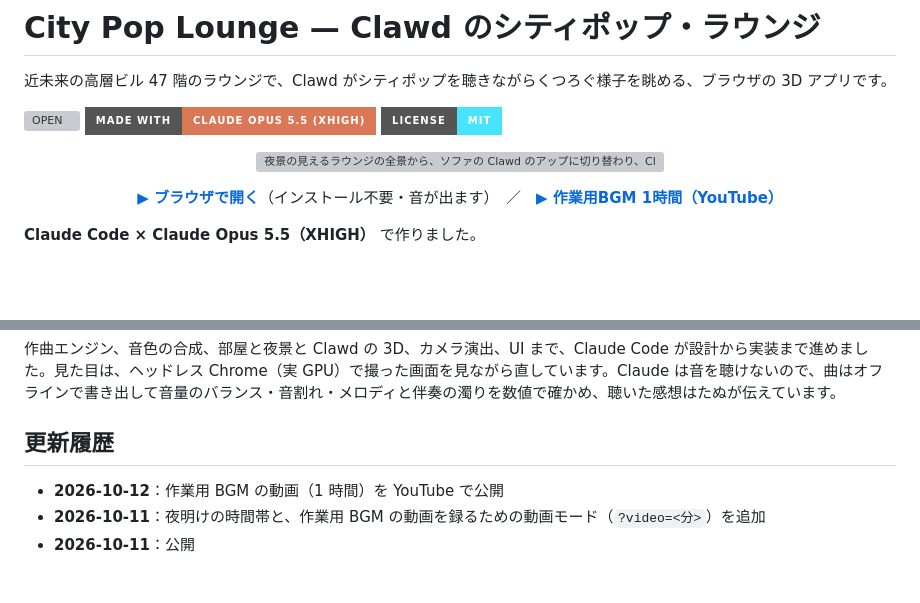
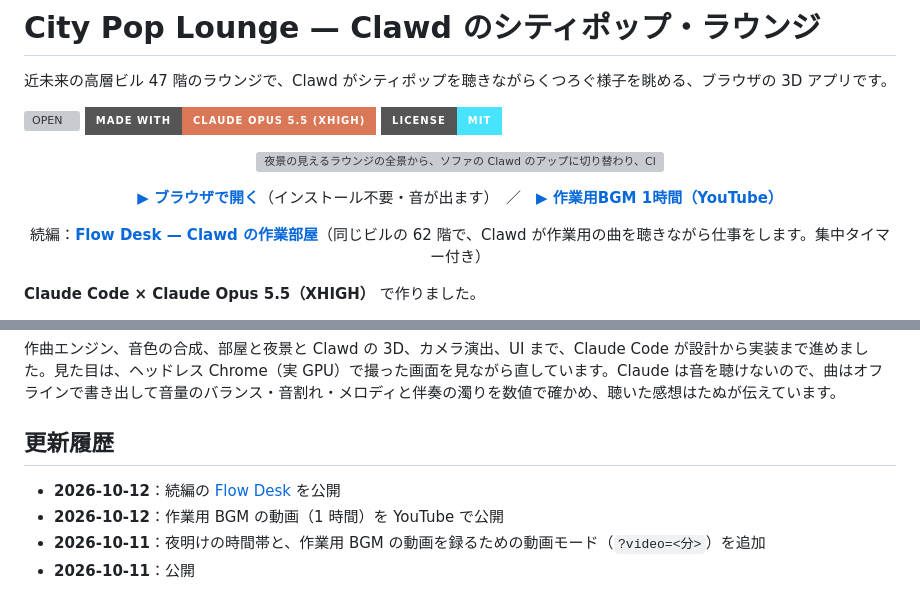
Before and after one commit to tanuu5/clawd-city-pop-lounge, a Markdown page: README.md, 2 parts joined by grey strips. GitHub-like rendering; badges without logos; blank space fills up the shorter version; grey boxes are pictures that could not be loaded.

Commit message:
Link the sequel, Flow Desk, from the README
続編の Flow Desk（同じビルの 62 階で、Clawd が作業用の曲を聴きながら仕事をする、集中タイマー付きの作品）を
公開したので、この作品の README からたどれるようにした（ユーザーの希望）。
上部のリンクの下に続編への 1 行と、更新履歴に 1 行を足した。

確認：差分が README の 2 か所だけで、個人情報を含まないことを確認。

AI-Model: claude-opus-5-5
AI-Effort: xhigh
Co-Authored-By: Claude Opus 5.5 <noreply@anthropic.com>

```diff
--- a/README.md
+++ b/README.md
@@ -11,6 +11,8 @@
 </p>
 
 <p align="center"><b><a href="https://tanuu5.github.io/clawd-city-pop-lounge/">▶ ブラウザで開く</a></b>（インストール不要・音が出ます）　／　<b><a href="https://youtu.be/FQ4wE-IDKeE">▶ 作業用BGM 1時間（YouTube）</a></b></p>
+
+<p align="center">続編：<b><a href="https://github.com/tanuu5/clawd-flow-desk">Flow Desk — Clawd の作業部屋</a></b>（同じビルの 62 階で、Clawd が作業用の曲を聴きながら仕事をします。集中タイマー付き）</p>
 
 **Claude Code × Claude Opus 5.5（XHIGH）** で作りました。
 
@@ -78,6 +80,7 @@
 
 ## 更新履歴
 
+- **2026-10-12**：続編の [Flow Desk](https://github.com/tanuu5/clawd-flow-desk) を公開
 - **2026-10-12**：作業用 BGM の動画（1 時間）を YouTube で公開
 - **2026-10-11**：夜明けの時間帯と、作業用 BGM の動画を録るための動画モード（`?video=<分>`）を追加
 - **2026-10-11**：公開
```
